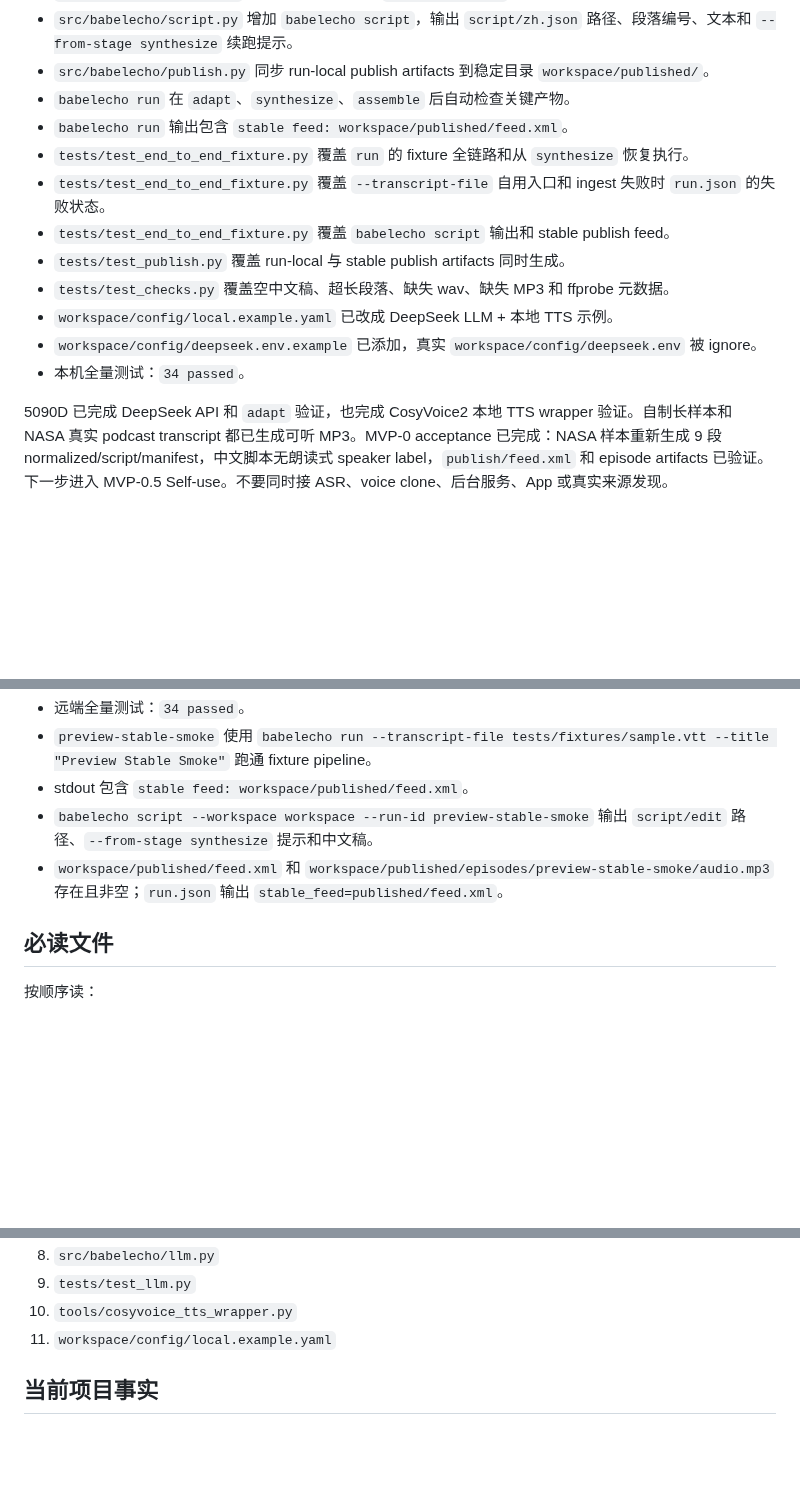
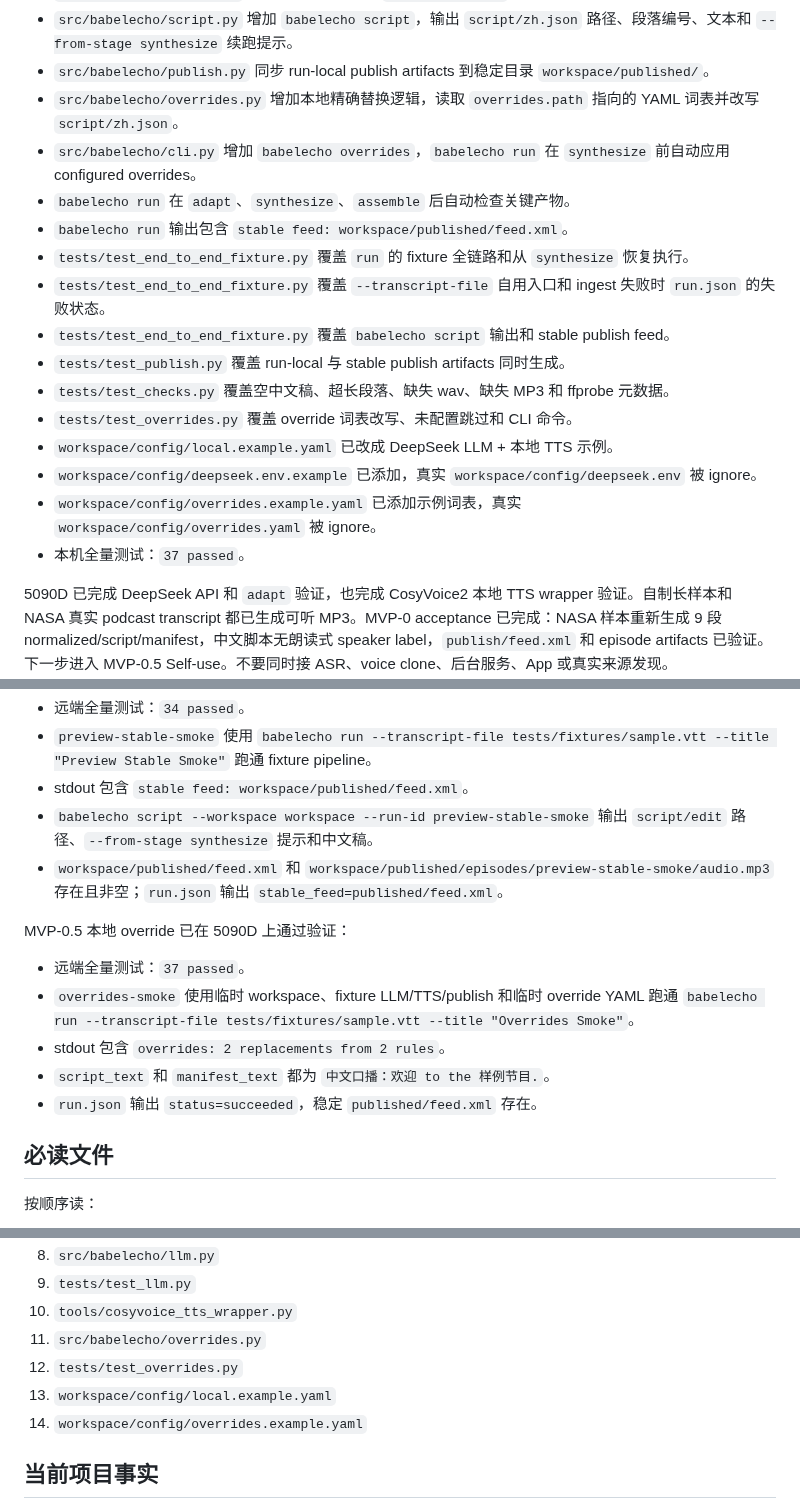
Before and after one commit to firegnu/BabelEcho, a Markdown page: resume-prompt.md, 3 parts joined by grey strips. Drawn GitHub-style; blank space fills up the shorter version.

Commit message:
docs: record override verification

```diff
--- a/resume-prompt.md
+++ b/resume-prompt.md
@@ -67,6 +70,8 @@ MacBook 已实现：
 - `src/babelecho/checks.py` 增加基础质量检查，`babelecho check` 可检查 script、segments、output。
 - `src/babelecho/script.py` 增加 `babelecho script`，输出 `script/zh.json` 路径、段落编号、文本和 `--from-stage synthesize` 续跑提示。
 - `src/babelecho/publish.py` 同步 run-local publish artifacts 到稳定目录 `workspace/published/`。
+- `src/babelecho/overrides.py` 增加本地精确替换逻辑，读取 `overrides.path` 指向的 YAML 词表并改写 `script/zh.json`。
+- `src/babelecho/cli.py` 增加 `babelecho overrides`，`babelecho run` 在 `synthesize` 前自动应用 configured overrides。
 - `babelecho run` 在 `adapt`、`synthesize`、`assemble` 后自动检查关键产物。
 - `babelecho run` 输出包含 `stable feed: workspace/published/feed.xml`。
 - `tests/test_end_to_end_fixture.py` 覆盖 `run` 的 fixture 全链路和从 `synthesize` 恢复执行。
@@ -74,9 +79,11 @@ MacBook 已实现：
 - `tests/test_end_to_end_fixture.py` 覆盖 `babelecho script` 输出和 stable publish feed。
 - `tests/test_publish.py` 覆盖 run-local 与 stable publish artifacts 同时生成。
 - `tests/test_checks.py` 覆盖空中文稿、超长段落、缺失 wav、缺失 MP3 和 ffprobe 元数据。
+- `tests/test_overrides.py` 覆盖 override 词表改写、未配置跳过和 CLI 命令。
 - `workspace/config/local.example.yaml` 已改成 DeepSeek LLM + 本地 TTS 示例。
 - `workspace/config/deepseek.env.example` 已添加，真实 `workspace/config/deepseek.env` 被 ignore。
-- 本机全量测试：`34 passed`。
+- `workspace/config/overrides.example.yaml` 已添加示例词表，真实 `workspace/config/overrides.yaml` 被 ignore。
+- 本机全量测试：`37 passed`。
 
 5090D 已完成 DeepSeek API 和 `adapt` 验证，也完成 CosyVoice2 本地 TTS wrapper 验证。自制长样本和 NASA 真实 podcast transcript 都已生成可听 MP3。MVP-0 acceptance 已完成：NASA 样本重新生成 9 段 normalized/script/manifest，中文脚本无朗读式 speaker label，`publish/feed.xml` 和 episode artifacts 已验证。下一步进入 MVP-0.5 Self-use。不要同时接 ASR、voice clone、后台服务、App 或真实来源发现。
 
@@ -107,6 +114,14 @@ MVP-0.5 `babelecho script` 和稳定 `workspace/published/feed.xml` 已在 5090D
 - `babelecho script --workspace workspace --run-id preview-stable-smoke` 输出 `script/edit` 路径、`--from-stage synthesize` 提示和中文稿。
 - `workspace/published/feed.xml` 和 `workspace/published/episodes/preview-stable-smoke/audio.mp3` 存在且非空；`run.json` 输出 `stable_feed=published/feed.xml`。
 
+MVP-0.5 本地 override 已在 5090D 上通过验证：
+
+- 远端全量测试：`37 passed`。
+- `overrides-smoke` 使用临时 workspace、fixture LLM/TTS/publish 和临时 override YAML 跑通 `babelecho run --transcript-file tests/fixtures/sample.vtt --title "Overrides Smoke"`。
+- stdout 包含 `overrides: 2 replacements from 2 rules`。
+- `script_text` 和 `manifest_text` 都为 `中文口播：欢迎 to the 样例节目.`。
+- `run.json` 输出 `status=succeeded`，稳定 `published/feed.xml` 存在。
+
 ## 必读文件
 
 按顺序读：
@@ -121,7 +136,10 @@ MVP-0.5 `babelecho script` 和稳定 `workspace/published/feed.xml` 已在 5090D
 8. `src/babelecho/llm.py`
 9. `tests/test_llm.py`
 10. `tools/cosyvoice_tts_wrapper.py`
-11. `workspace/config/local.example.yaml`
+11. `src/babelecho/overrides.py`
+12. `tests/test_overrides.py`
+13. `workspace/config/local.example.yaml`
+14. `workspace/config/overrides.example.yaml`
 
 ## 当前项目事实
 
```
Also changed, not shown: other parts of resume-prompt.md (+8 -4 lines), HANDOFF.md (+16 -3 lines).
